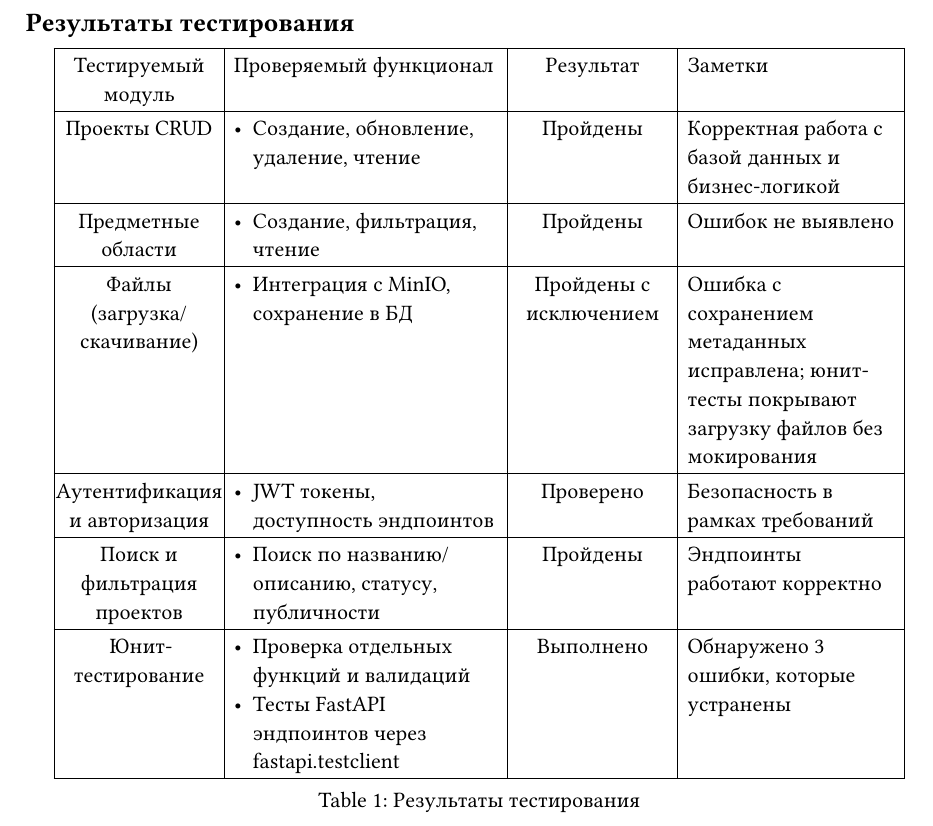
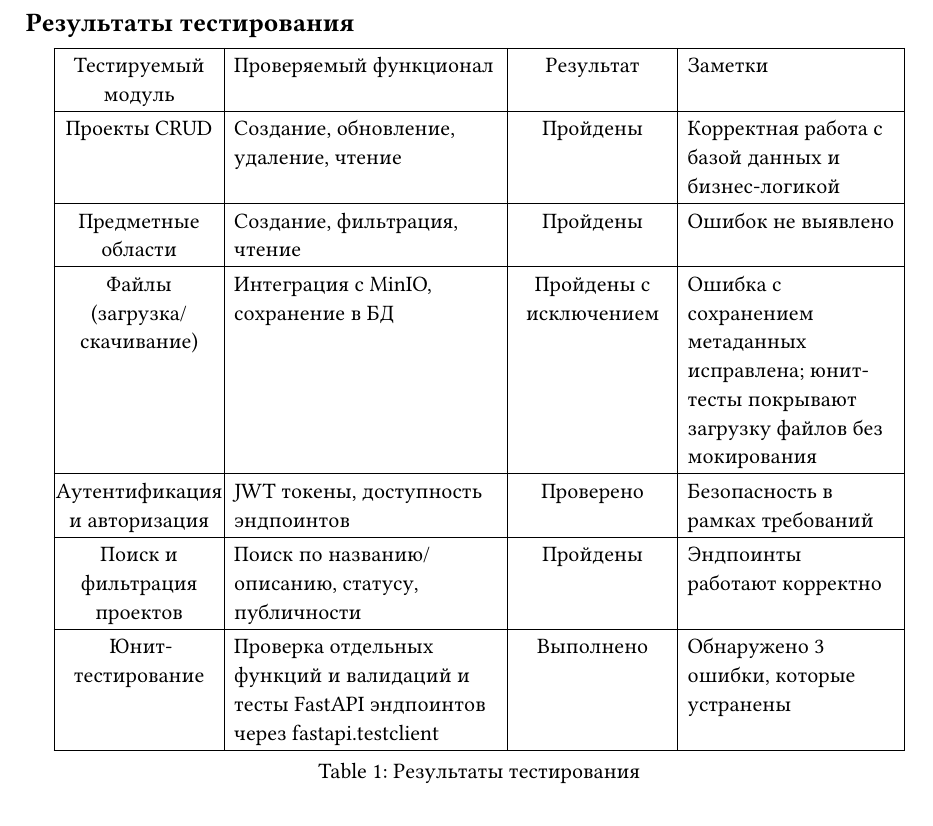
Before and after one commit to Denisius664/report_projecthub, a Typst document (parts/tests.typ): part of page 2 of 3, cut so that both start at the same text. Compiled offline with Typst 0.15.

Commit message:
fix part 7

```diff
--- a/parts/tests.typ
+++ b/parts/tests.typ
@@ -43,7 +43,7 @@
     table.hline(),
 
     [Проекты CRUD], [
-      - Создание, обновление, удаление, чтение
+      Создание, обновление, удаление, чтение
     ],
     [Пройдены], [
       Корректная работа с базой данных и бизнес-логикой
@@ -52,7 +52,7 @@
     table.hline(),
 
     [Предметные области], [
-      - Создание, фильтрация, чтение
+      Создание, фильтрация, чтение
     ],
     [Пройдены], [
       Ошибок не выявлено
@@ -61,7 +61,7 @@
     table.hline(),
 
     [Файлы (загрузка/скачивание)], [
-      - Интеграция с MinIO, сохранение в БД
+      Интеграция с MinIO, сохранение в БД
     ],
     [Пройдены с исключением], [
       Ошибка с сохранением метаданных исправлена; юнит-тесты покрывают загрузку файлов без мокирования
@@ -70,7 +70,7 @@
     table.hline(),
 
     [Аутентификация и авторизация], [
-      - JWT токены, доступность эндпоинтов
+      JWT токены, доступность эндпоинтов
     ],
     [Проверено], [
       Безопасность в рамках требований
@@ -79,7 +79,7 @@
     table.hline(),
 
     [Поиск и фильтрация проектов], [
-      - Поиск по названию/описанию, статусу, публичности
+      Поиск по названию/описанию, статусу, публичности
     ],
     [Пройдены], [
       Эндпоинты работают корректно
@@ -88,8 +88,7 @@
     table.hline(),
 
     [Юнит-тестирование], [
-      - Проверка отдельных функций и валидаций
-      - Тесты FastAPI эндпоинтов через fastapi.testclient
+      Проверка отдельных функций и валидаций и тесты FastAPI эндпоинтов через fastapi.testclient
     ],
     [Выполнено], [
       Обнаружено 3 ошибки, которые устранены
```
